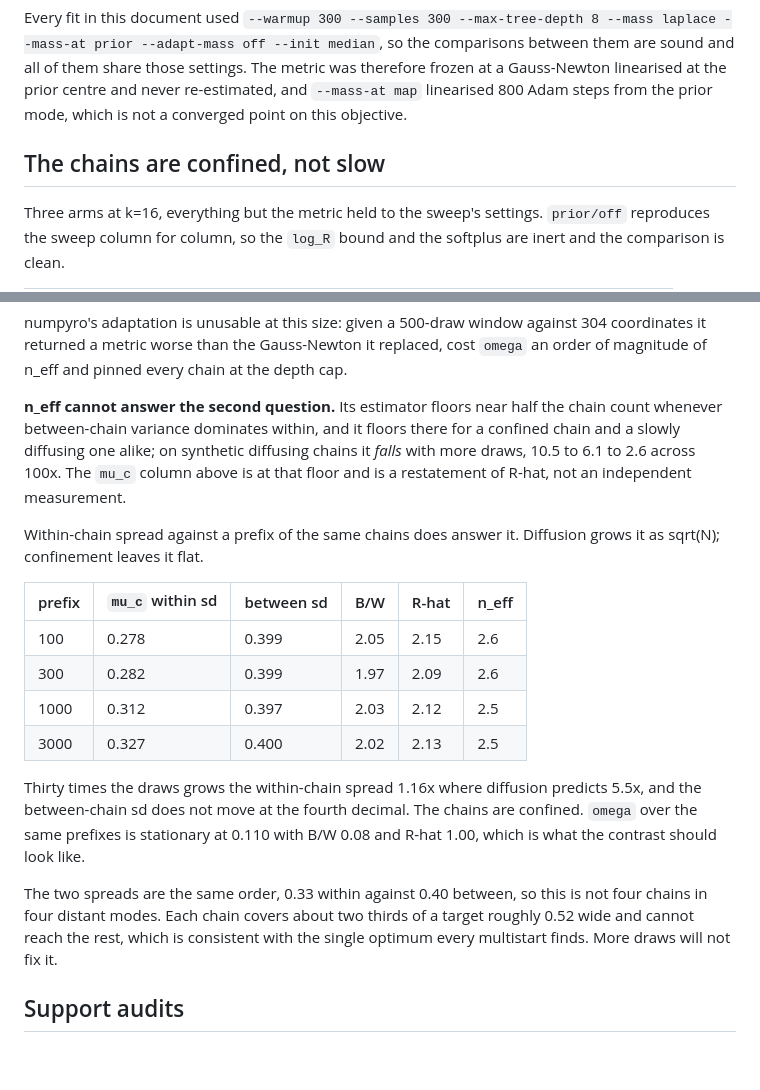
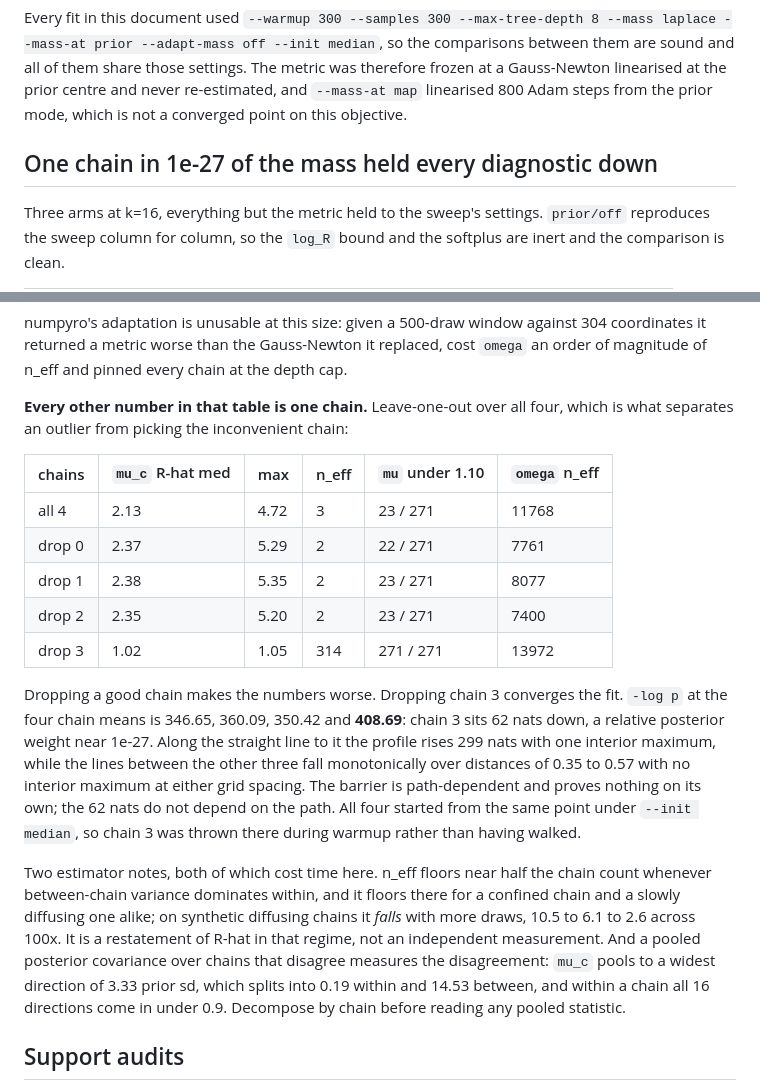
Before and after one commit to popellab/qsp-inference, a Markdown page: docs/vpop-findings.md, 2 parts joined by grey strips. GitHub-like rendering; blank space fills up the shorter version.

Commit message:
docs: the k=16 fit converges without the chain that failed warmup

```diff
--- a/docs/vpop-findings.md
+++ b/docs/vpop-findings.md
@@ -305,7 +305,7 @@ metric was therefore frozen at a Gauss-Newton linearised at the prior centre
 and never re-estimated, and `--mass-at map` linearised 800 Adam steps from the
 prior mode, which is not a converged point on this objective.
 
-## The chains are confined, not slow
+## One chain in 1e-27 of the mass held every diagnostic down
 
 Three arms at k=16, everything but the metric held to the sweep's settings.
 `prior/off` reproduces the sweep column for column, so the `log_R` bound and the
@@ -323,32 +323,36 @@ numpyro's adaptation is unusable at this size: given a 500-draw window against
 cost `omega` an order of magnitude of n_eff and pinned every chain at the depth
 cap.
 
-**n_eff cannot answer the second question.** Its estimator floors near half the
+**Every other number in that table is one chain.** Leave-one-out over all four,
+which is what separates an outlier from picking the inconvenient chain:
+
+| chains | `mu_c` R-hat med | max | n_eff | `mu` under 1.10 | `omega` n_eff |
+| --- | --- | --- | --- | --- | --- |
+| all 4 | 2.13 | 4.72 | 3 | 23 / 271 | 11768 |
+| drop 0 | 2.37 | 5.29 | 2 | 22 / 271 | 7761 |
+| drop 1 | 2.38 | 5.35 | 2 | 23 / 271 | 8077 |
+| drop 2 | 2.35 | 5.20 | 2 | 23 / 271 | 7400 |
+| drop 3 | 1.02 | 1.05 | 314 | 271 / 271 | 13972 |
+
+Dropping a good chain makes the numbers worse. Dropping chain 3 converges the
+fit. `-log p` at the four chain means is 346.65, 360.09, 350.42 and **408.69**:
+chain 3 sits 62 nats down, a relative posterior weight near 1e-27. Along the
+straight line to it the profile rises 299 nats with one interior maximum, while
+the lines between the other three fall monotonically over distances of 0.35 to
+0.57 with no interior maximum at either grid spacing. The barrier is
+path-dependent and proves nothing on its own; the 62 nats do not depend on the
+path. All four started from the same point under `--init median`, so chain 3 was
+thrown there during warmup rather than having walked.
+
+Two estimator notes, both of which cost time here. n_eff floors near half the
 chain count whenever between-chain variance dominates within, and it floors
 there for a confined chain and a slowly diffusing one alike; on synthetic
-diffusing chains it *falls* with more draws, 10.5 to 6.1 to 2.6 across 100x.
-The `mu_c` column above is at that floor and is a restatement of R-hat, not an
-independent measurement.
-
-Within-chain spread against a prefix of the same chains does answer it.
-Diffusion grows it as sqrt(N); confinement leaves it flat.
-
-| prefix | `mu_c` within sd | between sd | B/W | R-hat | n_eff |
-| --- | --- | --- | --- | --- | --- |
-| 100 | 0.278 | 0.399 | 2.05 | 2.15 | 2.6 |
-| 300 | 0.282 | 0.399 | 1.97 | 2.09 | 2.6 |
-| 1000 | 0.312 | 0.397 | 2.03 | 2.12 | 2.5 |
-| 3000 | 0.327 | 0.400 | 2.02 | 2.13 | 2.5 |
-
-Thirty times the draws grows the within-chain spread 1.16x where diffusion
-predicts 5.5x, and the between-chain sd does not move at the fourth decimal.
-The chains are confined. `omega` over the same prefixes is stationary at 0.110
-with B/W 0.08 and R-hat 1.00, which is what the contrast should look like.
-
-The two spreads are the same order, 0.33 within against 0.40 between, so this is
-not four chains in four distant modes. Each chain covers about two thirds of a
-target roughly 0.52 wide and cannot reach the rest, which is consistent with the
-single optimum every multistart finds. More draws will not fix it.
+diffusing chains it *falls* with more draws, 10.5 to 6.1 to 2.6 across 100x. It
+is a restatement of R-hat in that regime, not an independent measurement. And a
+pooled posterior covariance over chains that disagree measures the disagreement:
+`mu_c` pools to a widest direction of 3.33 prior sd, which splits into 0.19
+within and 14.53 between, and within a chain all 16 directions come in under 0.9.
+Decompose by chain before reading any pooled statistic.
 
 ## Support audits
 
```
